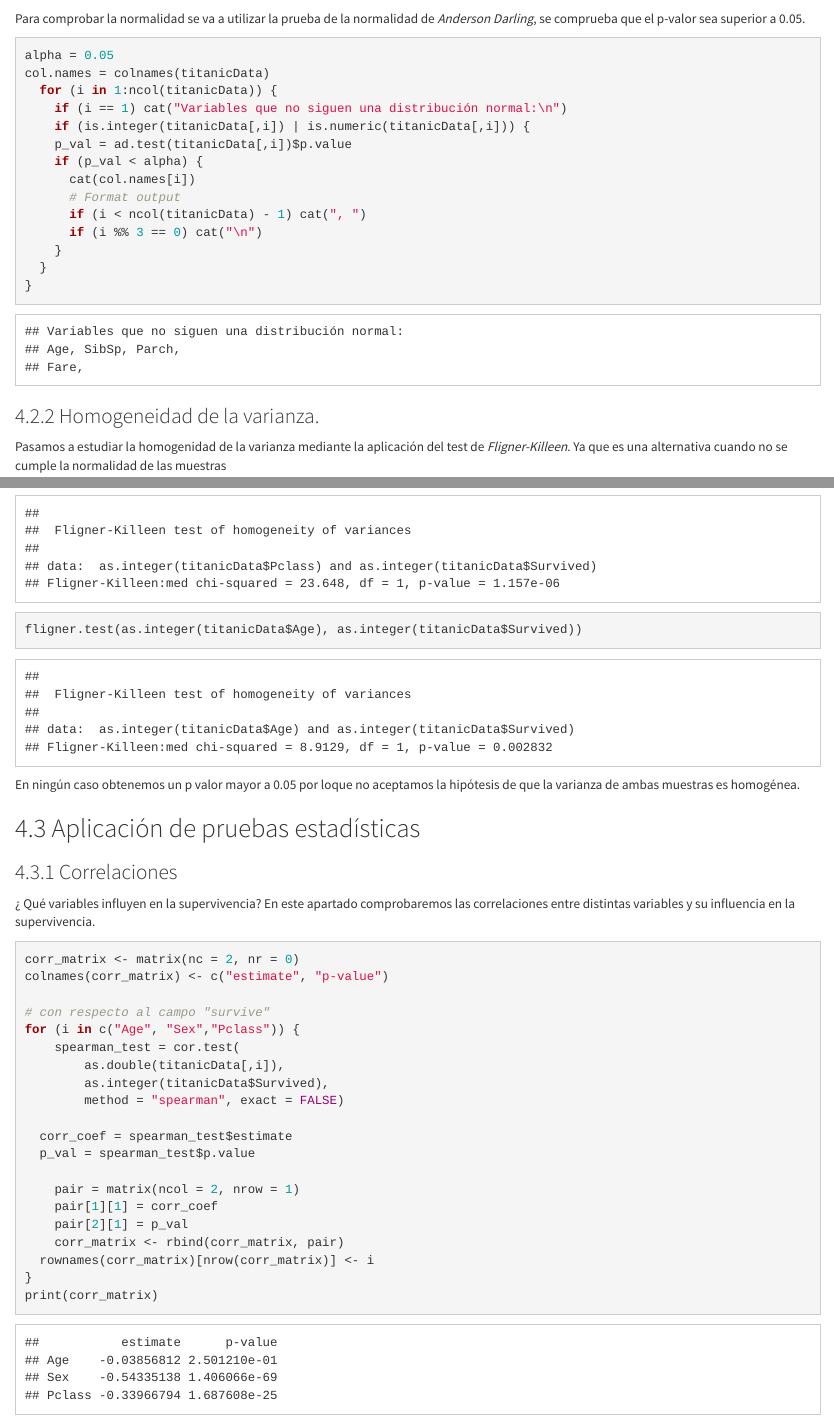
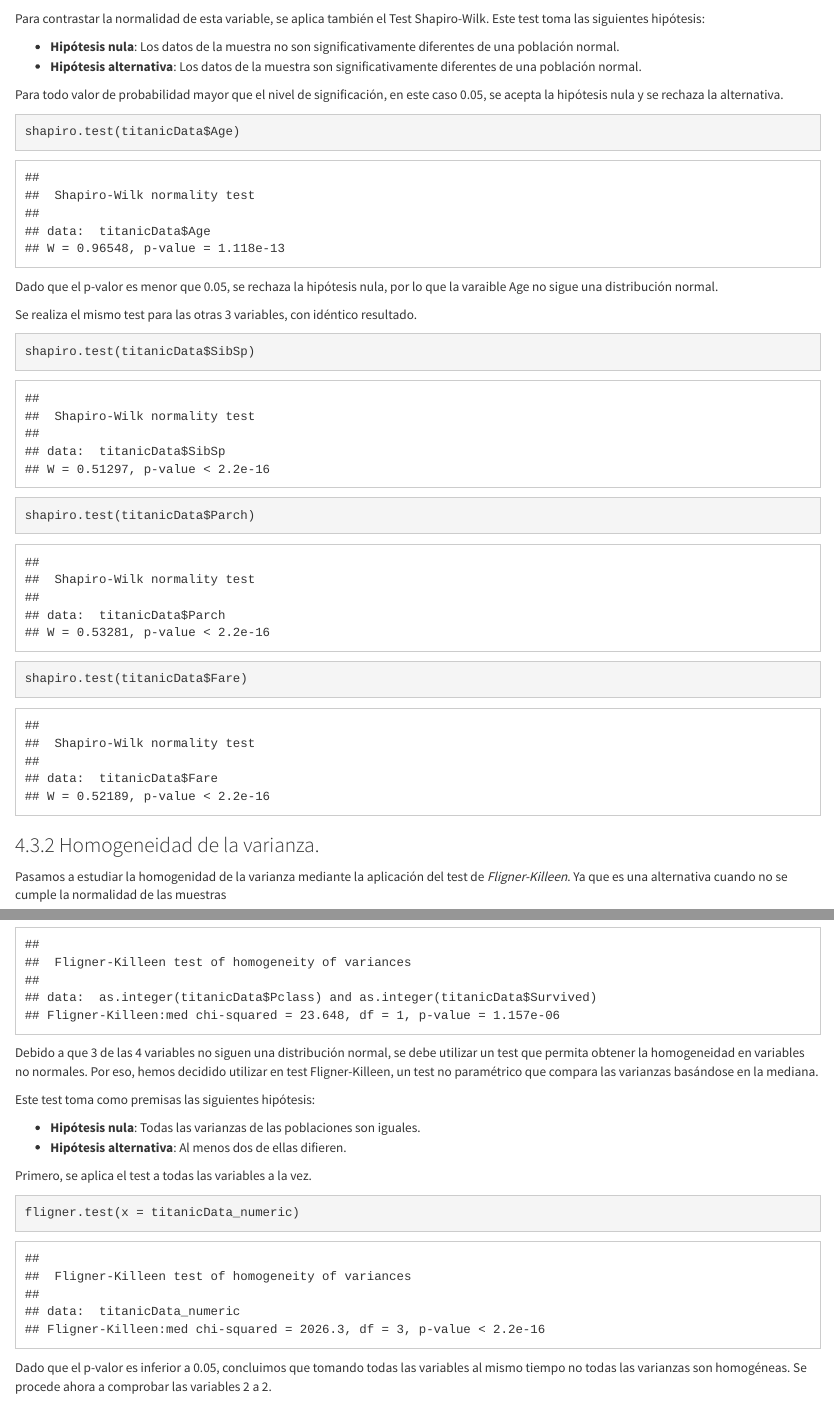
Before and after one commit to mandrewcito/uoc-data-analysis, an R Markdown document (PRA2.Rmd): the page in a window 1100 px wide, from 11150 px down before the commit and from 12060 px down after it, and a second part further down, joined at a grey line. Rendered offline with R 4.5, knitr and Pandoc, with nearby package versions; some code elsewhere in the file could not run offline; a font, style sheet, LaTeX package, included part or bibliography that could not be used is replaced or left out.

Commit message:
apartado 6

````diff
--- a/PRA2.Rmd
+++ b/PRA2.Rmd
@@ -286,17 +293,6 @@ ggplot(data=titanicData[1:nrow(titanicData),],aes(x=Sex,fill=Survived))+geom_bar
 
 ### Comprobación de normalidad
 
-Para comprobar la normalidad se va a utilizar la prueba de la normalidad de *Anderson Darling*, se comprueba que el p-valor sea superior a 0.05.
+Se procede a comprobar la normalidad de las variables numéricas, es decir, Age, SibSp, Parch, y Fare. Para ello, se crearán histogramas univariados y QQ-plots, que permiten a los analistas de datos identificar datos sesgados hacia los lados y ver la normalidad de las variables. Se utiliza la librería MVN. El test aplicado es el Royston,
 
 ```{r}
-alpha = 0.05
-col.names = colnames(titanicData)
-  for (i in 1:ncol(titanicData)) {
-    if (i == 1) cat("Variables que no siguen una distribución normal:\n")
-    if (is.integer(titanicData[,i]) | is.numeric(titanicData[,i])) {
-    p_val = ad.test(titanicData[,i])$p.value
-    if (p_val < alpha) {
-      cat(col.names[i])
-      # Format output
-      if (i < ncol(titanicData) - 1) cat(", ")
-      if (i %% 3 == 0) cat("\n")
@@ -306,3 +314,29 @@ col.names = colnames(titanicData)
+Para contrastar la normalidad de esta variable, se aplica también el Test Shapiro-Wilk. Este test toma las siguientes hipótesis:
+
+* **Hipótesis nula**: Los datos de la muestra no son significativamente diferentes de una población normal.
+* **Hipótesis alternativa**: Los datos de la muestra son significativamente diferentes de una población normal.
+
+Para todo valor de probabilidad mayor que el nivel de significación, en este caso 0.05, se acepta la hipótesis nula y se rechaza la alternativa.
+
+```{r}
+shapiro.test(titanicData$Age)
+```
+
+Dado que el p-valor es menor que 0.05, se rechaza la hipótesis nula, por lo que la varaible Age no sigue una distribución normal.
+
+Se realiza el mismo test para las otras 3 variables, con idéntico resultado.
+
+```{r}
+shapiro.test(titanicData$SibSp)
+```
+
+```{r}
+shapiro.test(titanicData$Parch)
+```
+
+
+```{r}
+shapiro.test(titanicData$Fare)
 ```
 
 ### Homogeneidad de la varianza.
@@ -317,8 +351,17 @@ fligner.test(as.integer(titanicData$Sex), as.integer(titanicData$Survived))
 fligner.test(as.integer(titanicData$Pclass), as.integer(titanicData$Survived))
 ```
 
+Debido a que 3 de las 4 variables no siguen una distribución normal, se debe utilizar un test que permita obtener la homogeneidad en variables no normales. Por eso, hemos decidido utilizar en test Fligner-Killeen, un test no paramétrico que compara las varianzas basándose en la mediana.
+
+Este test toma como premisas las siguientes hipótesis:
+
+* **Hipótesis nula**: Todas las varianzas de las poblaciones son iguales.
+* **Hipótesis alternativa**: Al menos dos de ellas difieren.
+
+Primero, se aplica el test a todas las variables a la vez.
+
 ```{r}
-fligner.test(as.integer(titanicData$Age), as.integer(titanicData$Survived))
+fligner.test(x = titanicData_numeric)
 ```
 
-En ningún caso obtenemos un p valor mayor a 0.05 por loque no aceptamos la hipótesis de que la varianza de ambas muestras es homogénea.
+Dado que el p-valor es inferior a 0.05, concluimos que tomando todas las variables al mismo tiempo no todas las varianzas son homogéneas. Se procede ahora a comprobar las variables 2 a 2.
````
Also changed, not shown: PRA2.Rmd (65 more changed lines).
